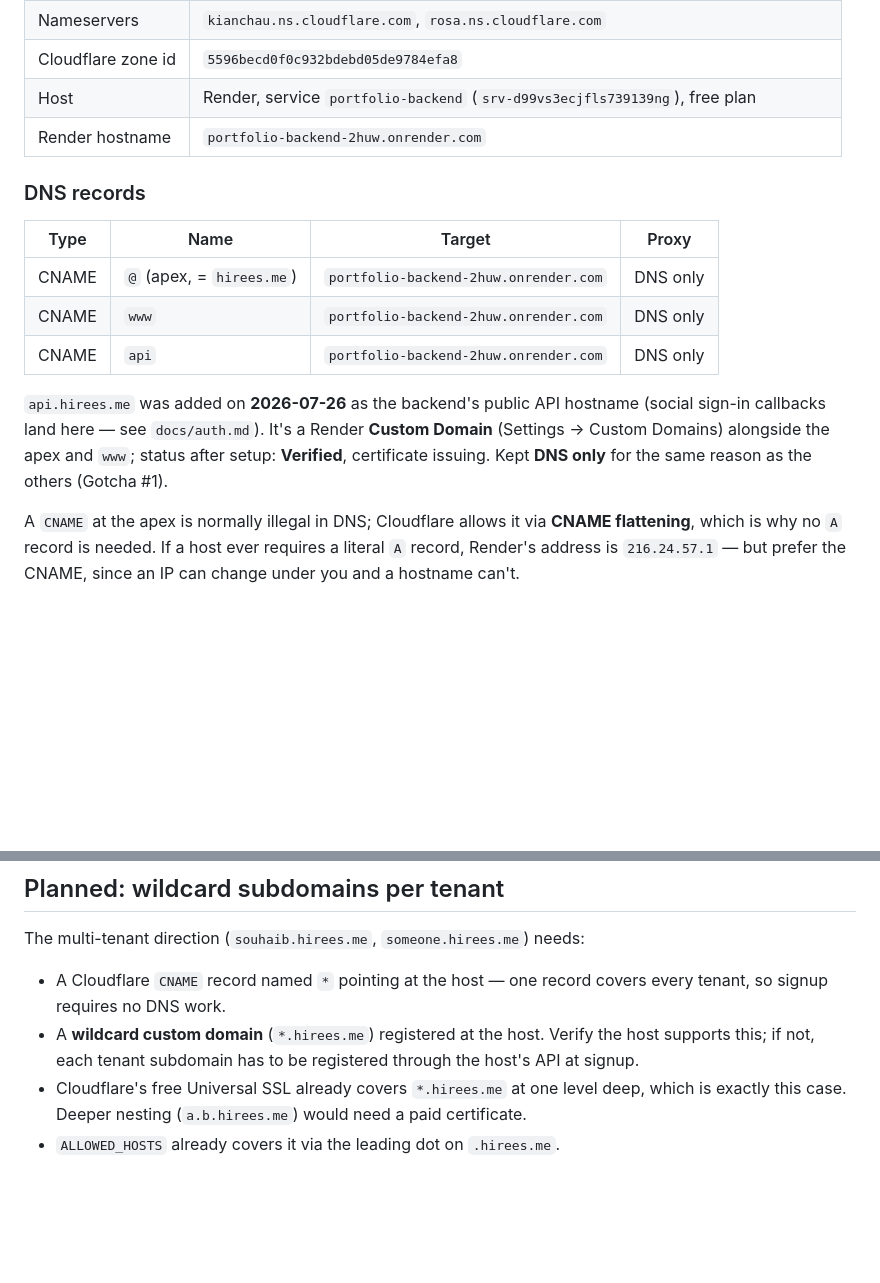
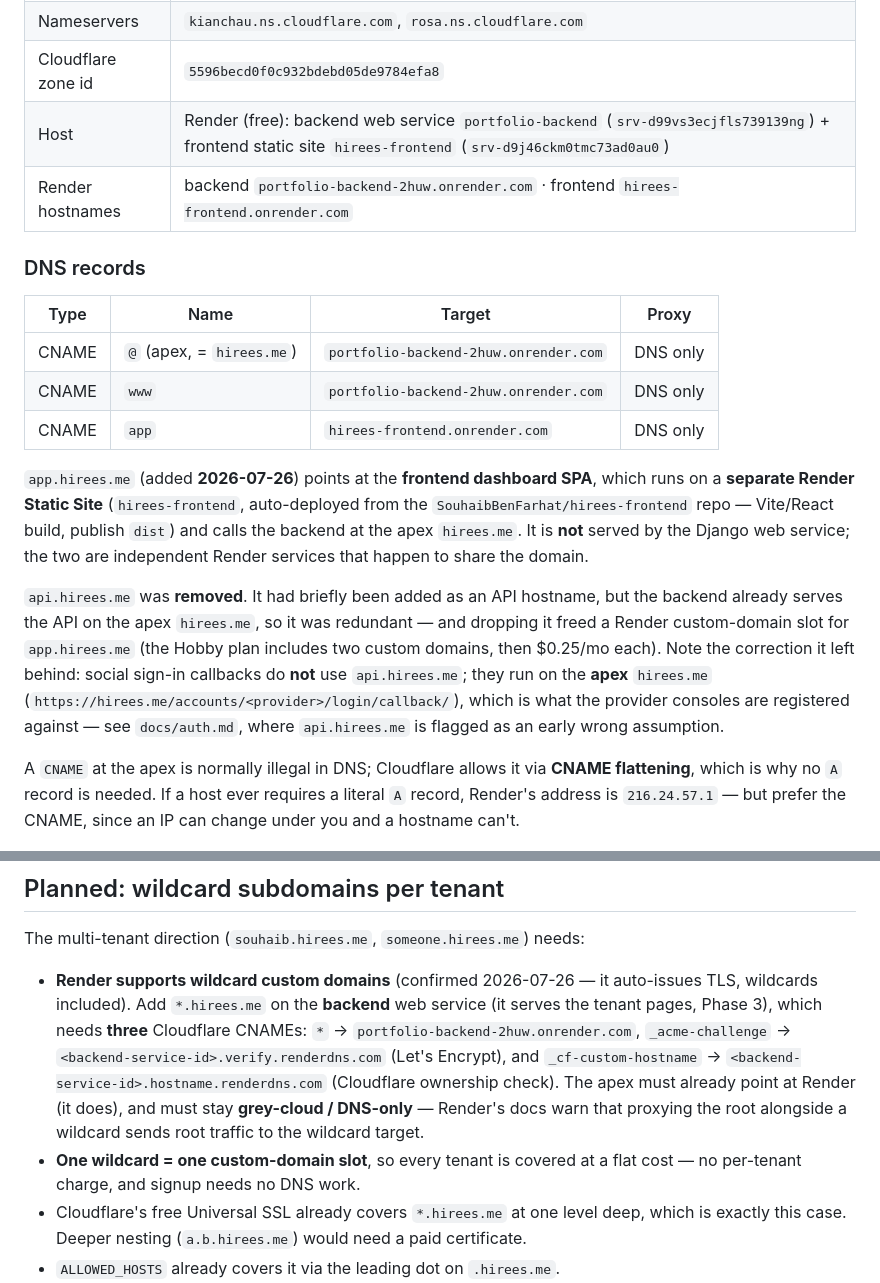
Before and after one commit to SouhaibBenFarhat/portfolio-backend, a Markdown page: docs/infrastructure.md, 2 parts joined by grey strips. GitHub-like rendering; blank space fills up the shorter version.

Commit message:
Update the infrastructure doc for the app.hirees.me split (#52)
- Fix the contradiction with auth.md: social sign-in callbacks run on the apex
  hirees.me, not api.hirees.me (the provider consoles are registered against the apex).
- api.hirees.me removed (redundant with the apex); app.hirees.me now points at the
  frontend dashboard SPA, which runs on a separate Render Static Site (hirees-frontend),
  not the Django web service.
- Update the DNS-records table and current-values host list to match.
- Refresh the wildcard-subdomains plan with Render's confirmed wildcard support and the
  three CNAMEs it requires.

```diff
--- a/docs/infrastructure.md
+++ b/docs/infrastructure.md
@@ -127,8 +127,8 @@ dashboard and is never committed. Don't try to rotate them.
 | DNS | Cloudflare, Free plan |
 | Nameservers | `kianchau.ns.cloudflare.com`, `rosa.ns.cloudflare.com` |
 | Cloudflare zone id | `5596becd0f0c932bdebd05de9784efa8` |
-| Host | Render, service `portfolio-backend` (`srv-d99vs3ecjfls739139ng`), free plan |
-| Render hostname | `portfolio-backend-2huw.onrender.com` |
+| Host | Render (free): backend web service `portfolio-backend` (`srv-d99vs3ecjfls739139ng`) + frontend static site `hirees-frontend` (`srv-d9j46ckm0tmc73ad0au0`) |
+| Render hostnames | backend `portfolio-backend-2huw.onrender.com` · frontend `hirees-frontend.onrender.com` |
 
 ### DNS records
 
@@ -136,12 +136,22 @@ dashboard and is never committed. Don't try to rotate them.
 | --- | --- | --- | --- |
 | CNAME | `@` (apex, = `hirees.me`) | `portfolio-backend-2huw.onrender.com` | DNS only |
 | CNAME | `www` | `portfolio-backend-2huw.onrender.com` | DNS only |
-| CNAME | `api` | `portfolio-backend-2huw.onrender.com` | DNS only |
+| CNAME | `app` | `hirees-frontend.onrender.com` | DNS only |
 
-`api.hirees.me` was added on **2026-07-26** as the backend's public API hostname (social
-sign-in callbacks land here — see `docs/auth.md`). It's a Render **Custom Domain**
-(Settings → Custom Domains) alongside the apex and `www`; status after setup: **Verified**,
-certificate issuing. Kept **DNS only** for the same reason as the others (Gotcha #1).
+`app.hirees.me` (added **2026-07-26**) points at the **frontend dashboard SPA**, which runs on
+a **separate Render Static Site** (`hirees-frontend`, auto-deployed from the
+`SouhaibBenFarhat/hirees-frontend` repo — Vite/React build, publish `dist`) and calls the
+backend at the apex `hirees.me`. It is **not** served by the Django web service; the two are
+independent Render services that happen to share the domain.
+
+`api.hirees.me` was **removed**. It had briefly been added as an API hostname, but the backend
+already serves the API on the apex `hirees.me`, so it was redundant — and dropping it freed a
+Render custom-domain slot for `app.hirees.me` (the Hobby plan includes two custom domains, then
+$0.25/mo each). Note the correction it left behind: social sign-in callbacks do **not** use
+`api.hirees.me`; they run on the **apex** `hirees.me`
+(`https://hirees.me/accounts/<provider>/login/callback/`), which is what the provider consoles
+are registered against — see `docs/auth.md`, where `api.hirees.me` is flagged as an early wrong
+assumption.
 
 A `CNAME` at the apex is normally illegal in DNS; Cloudflare allows it via **CNAME
 flattening**, which is why no `A` record is needed. If a host ever requires a literal
@@ -213,11 +223,16 @@ no migration requires touching the registrar.
 
 The multi-tenant direction (`souhaib.hirees.me`, `someone.hirees.me`) needs:
 
-- A Cloudflare `CNAME` record named `*` pointing at the host — one record covers every
-  tenant, so signup requires no DNS work.
-- A **wildcard custom domain** (`*.hirees.me`) registered at the host. Verify the host
-  supports this; if not, each tenant subdomain has to be registered through the host's API
-  at signup.
+- **Render supports wildcard custom domains** (confirmed 2026-07-26 — it auto-issues TLS,
+  wildcards included). Add `*.hirees.me` on the **backend** web service (it serves the tenant
+  pages, Phase 3), which needs **three** Cloudflare CNAMEs: `*` →
+  `portfolio-backend-2huw.onrender.com`, `_acme-challenge` →
+  `<backend-service-id>.verify.renderdns.com` (Let's Encrypt), and `_cf-custom-hostname` →
+  `<backend-service-id>.hostname.renderdns.com` (Cloudflare ownership check). The apex must
+  already point at Render (it does), and must stay **grey-cloud / DNS-only** — Render's docs
+  warn that proxying the root alongside a wildcard sends root traffic to the wildcard target.
+- **One wildcard = one custom-domain slot**, so every tenant is covered at a flat cost — no
+  per-tenant charge, and signup needs no DNS work.
 - Cloudflare's free Universal SSL already covers `*.hirees.me` at one level deep, which is
   exactly this case. Deeper nesting (`a.b.hirees.me`) would need a paid certificate.
 - `ALLOWED_HOSTS` already covers it via the leading dot on `.hirees.me`.
```
